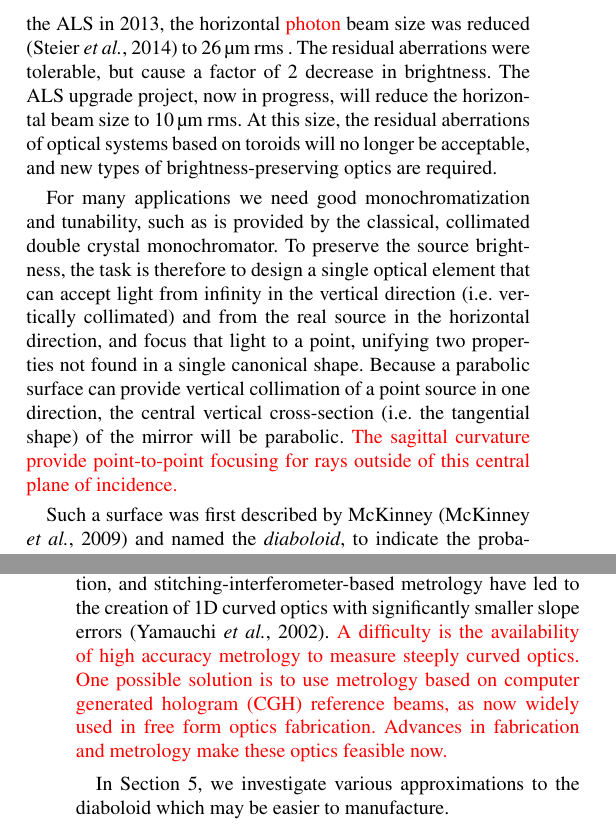
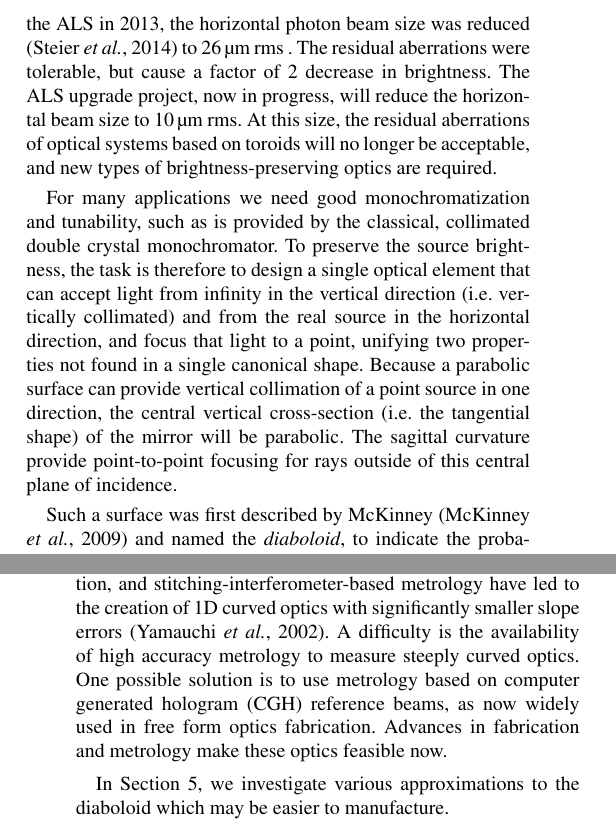
Before and after one commit to srio/paper-jsr-diaboloid-part2, a LaTeX thesis (Diaboloid.tex): two parts of the columns of pages 1 and 2 of 8, joined at a grey line, cut so that both start at the same text. Compiled offline with pdfLaTeX; a LaTeX package or settings file that is missing is left out.

Commit message:
remove red in last modifications

```diff
--- a/Diaboloid.tex
+++ b/Diaboloid.tex
@@ -92,7 +92,7 @@ With undulator sources and their narrow divergence angles, we have the luxury of
 
 At the Advanced Light Source (ALS), we adopted toroidal mirrors for protein crystallography beamlines, due to the robustness of the optical system. We found that a specific configuration with a tangentially collimating pre-mirror and a toroidal mirror downstream of the crystal monochromator could preserve brightness and eliminate coma aberrations. The optimal design focuses from infinity in the vertical direction and from the real source in the horizontal direction with a 1:2 magnification.
 
-This arrangement was used in ALS \emph{superbend} beamlines, as originally described by MacDowell \cite{MacDowell2004}. At the time, the horizontal source size was \SI{100}{\micro\meter} root mean square (rms) and the residual aberrations \inred{in the image produced by a toroidal mirror} were far less. Following an upgrade of the ALS in 2013, the horizontal \inred{photon} beam size was reduced \cite{Steier_2014} to
+This arrangement was used in ALS \emph{superbend} beamlines, as originally described by MacDowell \cite{MacDowell2004}. At the time, the horizontal source size was \SI{100}{\micro\meter} root mean square (rms) and the residual aberrations in the image produced by a toroidal mirror were far less. Following an upgrade of the ALS in 2013, the horizontal photon beam size was reduced \cite{Steier_2014} to
 %\inred{\sout{40}}
 \SI{26}{\micro\meter} rms . The residual aberrations were tolerable, but cause a factor of 2 decrease in brightness. The ALS upgrade project, now in progress, will reduce the horizontal beam size to
 % \inred{\sout{7}}
@@ -100,7 +100,7 @@ This arrangement was used in ALS \emph{superbend} beamlines, as originally descr
 
 For many applications we need good monochromatization and tunability, such as is provided by the classical, collimated double crystal monochromator. To preserve the source brightness, the task is therefore to design a single optical element that can accept light from infinity in the vertical direction (i.e. vertically collimated) and from the real source in the horizontal direction, and focus that light to a point, unifying two properties not found in a single canonical shape.
 %Because a parabolic surface can provide vertical collimation of a point source in one direction, the central vertical cross-section (i.e. the tangential shape) of the mirror will be parabolic. Ellipsoidal surfaces provide point-to-point focusing for rays outside of this central plane of incidence. Therefore, sagittal cross-sections will be elliptical.
-Because a parabolic surface can provide vertical collimation of a point source in one direction, the central vertical cross-section (i.e. the tangential shape) of the mirror will be parabolic. \inred{The sagittal curvature provide point-to-point focusing for rays outside of this central plane of incidence.}
+Because a parabolic surface can provide vertical collimation of a point source in one direction, the central vertical cross-section (i.e. the tangential shape) of the mirror will be parabolic. The sagittal curvature provide point-to-point focusing for rays outside of this central plane of incidence.
 
 Such a surface was first described by McKinney \cite{McKinneySPIE2009} and named the \emph{diaboloid}, to indicate the probable difficulty in making this type of optical element. The surface was represented with a polynomial series, derived from classical optical path function analysis. This work showed the expected, optimal focusing properties and the benefits for small, high brightness beams with a large horizontal fan angle. McKinney {\it et al.} also showed that at 1:2 magnification, a toroidal mirror comes closest to the ideal diaboloid shape, minimizing, although not eliminating, residual aberrations.
 
@@ -108,7 +108,7 @@ Although the idea is to replace the toroidal mirrors in ALS protein crystallogra
 
 It is important to note that until recently, the fabrication of such complex surfaces has not been been possible at the error levels that we require. For a typical application at the ALS, the mirror-to-source distance is \SI{20}{\meter}, and so with a \SI{7}{\micro\meter} vertical source size, including angle doubling on reflection, the tangential slope error tolerance is \SI{0.17}{\micro\radian}. The sagittal slope error tolerance is \SI{34}{\micro\radian}. The tangential tolerance is extremely challenging, but mainly limited by metrology. Local area correction, and stitching-interferometer-based metrology have led to the creation of 1D curved optics with significantly smaller slope errors \cite{Yamauchi2002}.
 %The problem is that current high accuracy metrology techniques cannot accommodate steeply curved optics. One possible solution is to use metrology based on computer generated hologram (CGH) reference beams, as now widely used in free form optics fabrication.
-\inred{A difficulty is the availability of high accuracy metrology to measure steeply curved optics. One possible solution is to use metrology based on computer generated hologram (CGH) reference beams, as now widely used in free form optics fabrication. Advances in fabrication and metrology make these optics feasible now.}
+A difficulty is the availability of high accuracy metrology to measure steeply curved optics. One possible solution is to use metrology based on computer generated hologram (CGH) reference beams, as now widely used in free form optics fabrication. Advances in fabrication and metrology make these optics feasible now.
 
 In Section \ref{sec:approximatedShapes}, we investigate various approximations to the diaboloid which may be easier to manufacture.
 
```
Also changed, not shown: Diaboloid.tex (4 more changed lines).
